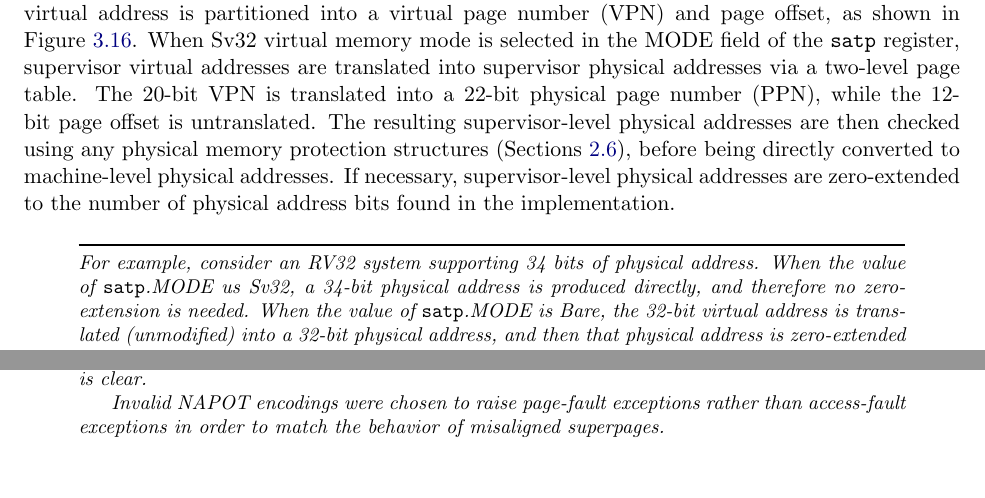
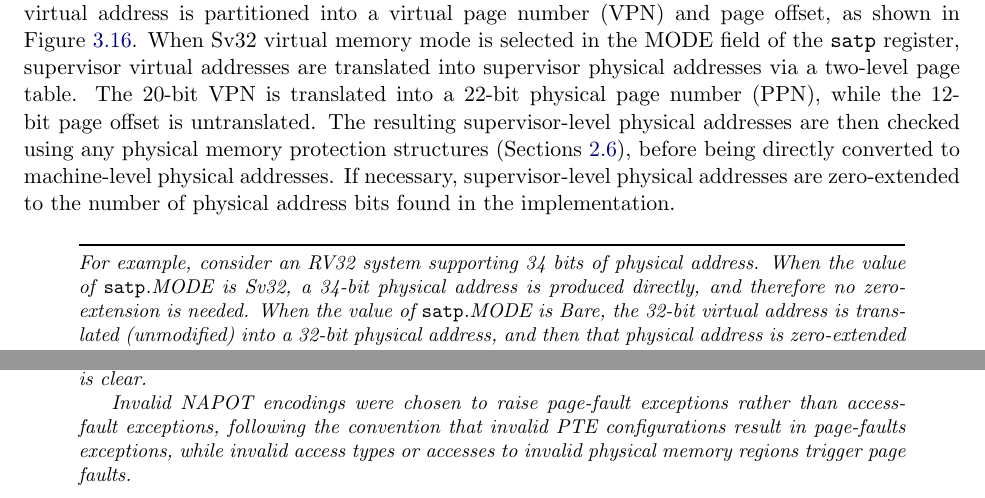
Before and after one commit to riscv/riscv-isa-manual, a LaTeX thesis (src/riscv-privileged.tex, which reads src/supervisor.tex): two parts of pages 86 and 97 of 137, joined at a grey line, cut so that both start at the same text. Compiled offline with pdfLaTeX.

Commit message:
Typo and clarification
h/t @David-Horner

```diff
--- a/src/supervisor.tex
+++ b/src/supervisor.tex
@@ -1284,7 +1284,7 @@ to the number of physical address bits found in the implementation.
 
 \begin{commentary}
 For example, consider an RV32 system supporting 34 bits of physical
-address.  When the value of {\tt satp}.MODE us Sv32, a 34-bit physical
+address.  When the value of {\tt satp}.MODE is Sv32, a 34-bit physical
 address is produced directly, and therefore no zero-extension is needed.
 When the value of {\tt satp}.MODE is Bare, the 32-bit virtual address is
 translated (unmodified) into a 32-bit physical address, and then that
@@ -2276,6 +2276,7 @@ algorithm in Section~\ref{sv32algorithm}, except that:
   (Valid) bit is clear.
 
   Invalid NAPOT encodings were chosen to raise page-fault exceptions rather
-  than access-fault exceptions in order to match the behavior of misaligned
-  superpages.
-\end{commentary}
+  than access-fault exceptions, following the convention that invalid PTE
+  configurations result in page-faults exceptions, while invalid access
+  types or accesses to invalid physical memory regions trigger page faults.
+\end{commentary}
```
